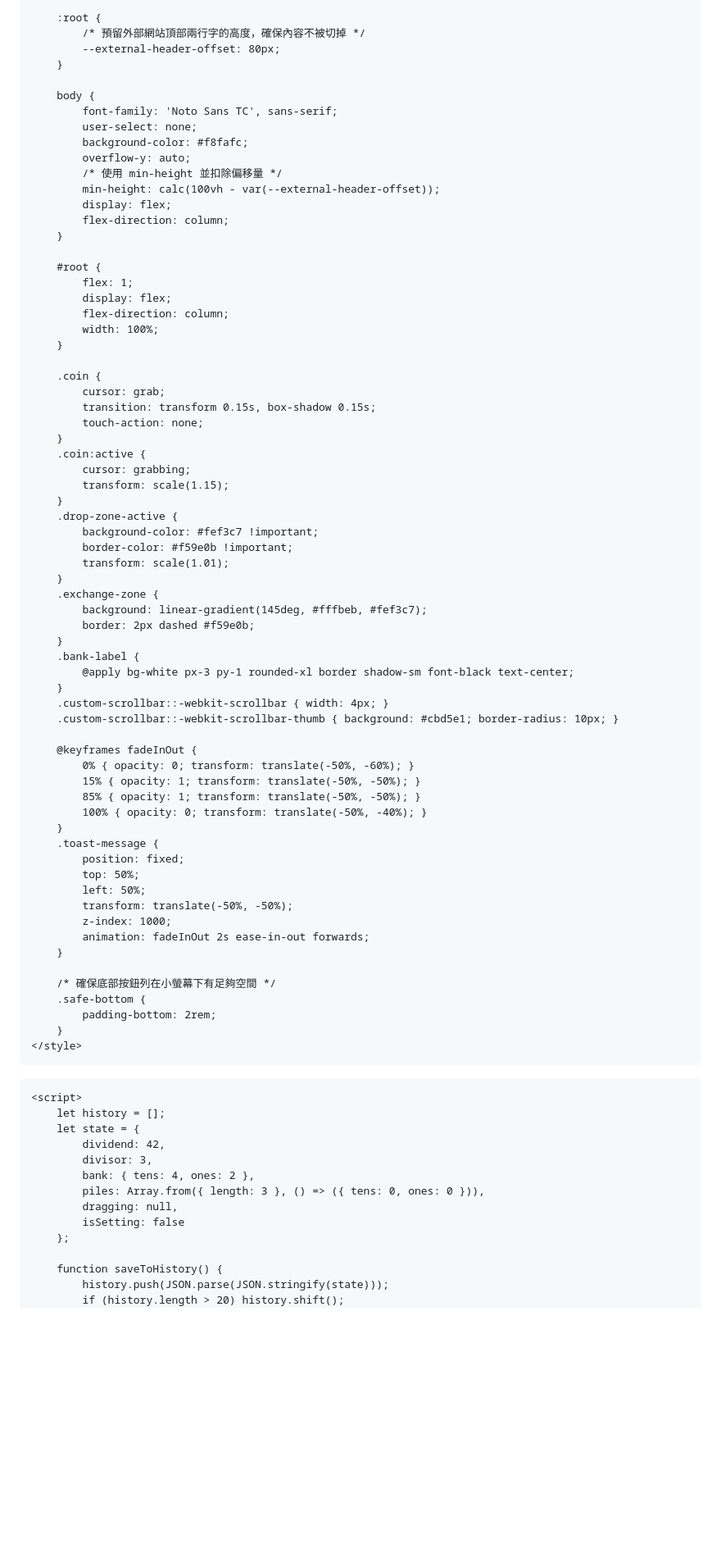
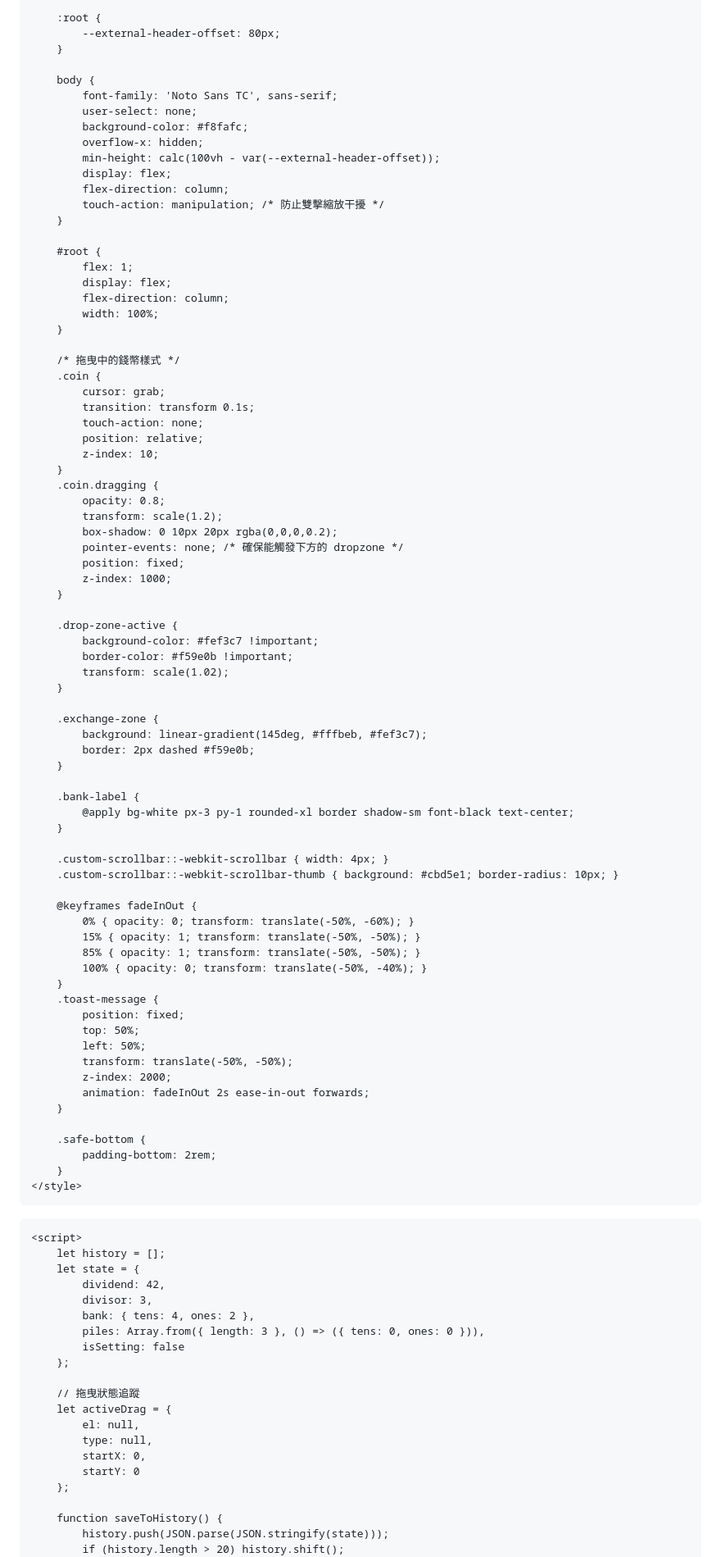
Before and after one commit to mathematics-classroom-of-tr-liang/Interactive-Division-with-Coins, a Markdown page: README.md, the part around one of its changes. Shown at 82% size. Drawn GitHub-style; blank space fills up the shorter version.

```diff
--- a/README.md
+++ b/README.md
@@ -2,15 +2,14 @@
 <html lang="zh-Hant">
 <head>
     <meta charset="UTF-8">
-    <meta name="viewport" content="width=device-width, initial-scale=1.0">
-    <title>除法平分與換幣練習 - 自適應滾動版</title>
+    <meta name="viewport" content="width=device-width, initial-scale=1.0, maximum-scale=1.0, user-scalable=no">
+    <title>除法平分與換幣練習 - 平板觸控優化版</title>
     <script src="https://cdn.tailwindcss.com"></script>
     <script src="https://unpkg.com/lucide@latest"></script>
     <style>
         @import url('https://fonts.googleapis.com/css2?family=Noto+Sans+TC:wght@400;500;700;900&display=swap');
 
         :root {
-            /* 預留外部網站頂部兩行字的高度，確保內容不被切掉 */
             --external-header-offset: 80px;
         }
 
@@ -18,11 +17,11 @@
             font-family: 'Noto Sans TC', sans-serif;
             user-select: none;
             background-color: #f8fafc;
-            overflow-y: auto;
-            /* 使用 min-height 並扣除偏移量 */
+            overflow-x: hidden;
             min-height: calc(100vh - var(--external-header-offset));
             display: flex;
             flex-direction: column;
+            touch-action: manipulation; /* 防止雙擊縮放干擾 */
         }
 
         #root {
@@ -32,27 +31,38 @@
             width: 100%;
         }
 
+        /* 拖曳中的錢幣樣式 */
         .coin {
             cursor: grab;
-            transition: transform 0.15s, box-shadow 0.15s;
+            transition: transform 0.1s;
             touch-action: none;
+            position: relative;
+            z-index: 10;
         }
-        .coin:active {
-            cursor: grabbing;
-            transform: scale(1.15);
+        .coin.dragging {
+            opacity: 0.8;
+            transform: scale(1.2);
+            box-shadow: 0 10px 20px rgba(0,0,0,0.2);
+            pointer-events: none; /* 確保能觸發下方的 dropzone */
+            position: fixed;
+            z-index: 1000;
         }
+
         .drop-zone-active {
             background-color: #fef3c7 !important;
             border-color: #f59e0b !important;
-            transform: scale(1.01);
+            transform: scale(1.02);
         }
+
         .exchange-zone {
             background: linear-gradient(145deg, #fffbeb, #fef3c7);
             border: 2px dashed #f59e0b;
         }
+
         .bank-label {
             @apply bg-white px-3 py-1 rounded-xl border shadow-sm font-black text-center;
         }
+
         .custom-scrollbar::-webkit-scrollbar { width: 4px; }
         .custom-scrollbar::-webkit-scrollbar-thumb { background: #cbd5e1; border-radius: 10px; }
 
@@ -67,11 +77,10 @@
             top: 50%;
             left: 50%;
             transform: translate(-50%, -50%);
-            z-index: 1000;
+            z-index: 2000;
             animation: fadeInOut 2s ease-in-out forwards;
         }
 
-        /* 確保底部按鈕列在小螢幕下有足夠空間 */
         .safe-bottom {
             padding-bottom: 2rem;
         }
@@ -88,8 +97,15 @@
             divisor: 3,
             bank: { tens: 4, ones: 2 },
             piles: Array.from({ length: 3 }, () => ({ tens: 0, ones: 0 })),
-            dragging: null,
             isSetting: false
+        };
+
+        // 拖曳狀態追蹤
+        let activeDrag = {
+            el: null,
+            type: null,
+            startX: 0,
+            startY: 0
         };
 
         function saveToHistory() {
```
Also changed, not shown: other parts of README.md (+111 -68 lines).
